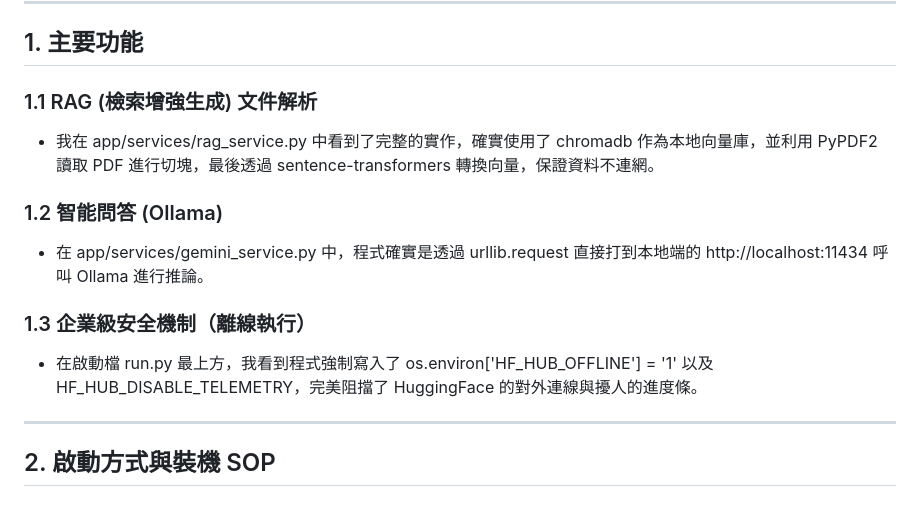
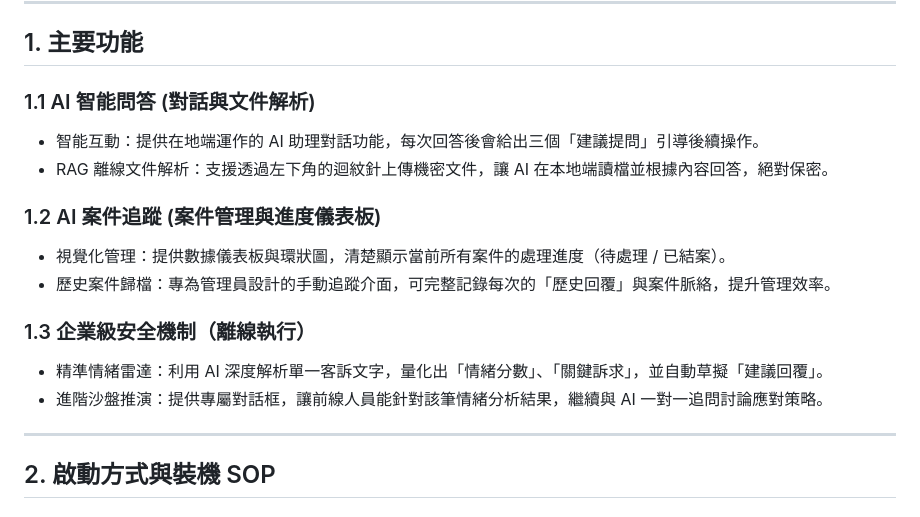
Before and after one commit to LonelyCaesar/AI-powered-intelligent-multi-faceted-question-answering, a Markdown page: README.md, the part around the change. Rendered like a GitHub page.

```diff
--- a/README.md
+++ b/README.md
@@ -6,14 +6,17 @@
 
 ## 1. 主要功能
 
-### 1.1 RAG (檢索增強生成) 文件解析
-- 我在 app/services/rag_service.py 中看到了完整的實作，確實使用了 chromadb 作為本地向量庫，並利用 PyPDF2 讀取 PDF 進行切塊，最後透過 sentence-transformers 轉換向量，保證資料不連網。
+### 1.1 AI 智能問答 (對話與文件解析)
+- 智能互動：提供在地端運作的 AI 助理對話功能，每次回答後會給出三個「建議提問」引導後續操作。
+- RAG 離線文件解析：支援透過左下角的迴紋針上傳機密文件，讓 AI 在本地端讀檔並根據內容回答，絕對保密。
 
-### 1.2 智能問答 (Ollama)
-- 在 app/services/gemini_service.py 中，程式確實是透過 urllib.request 直接打到本地端的 http://localhost:11434 呼叫 Ollama 進行推論。
+### 1.2 AI 案件追蹤 (案件管理與進度儀表板)
+- 視覺化管理：提供數據儀表板與環狀圖，清楚顯示當前所有案件的處理進度（待處理 / 已結案）。
+- 歷史案件歸檔：專為管理員設計的手動追蹤介面，可完整記錄每次的「歷史回覆」與案件脈絡，提升管理效率。
 
 ### 1.3 企業級安全機制（離線執行）
-- 在啟動檔 run.py 最上方，我看到程式強制寫入了 os.environ['HF_HUB_OFFLINE'] = '1' 以及 HF_HUB_DISABLE_TELEMETRY，完美阻擋了 HuggingFace 的對外連線與擾人的進度條。
+- 精準情緒雷達：利用 AI 深度解析單一客訴文字，量化出「情緒分數」、「關鍵訴求」，並自動草擬「建議回覆」。
+- 進階沙盤推演：提供專屬對話框，讓前線人員能針對該筆情緒分析結果，繼續與 AI 一對一追問討論應對策略。
 
 ---
 
```
